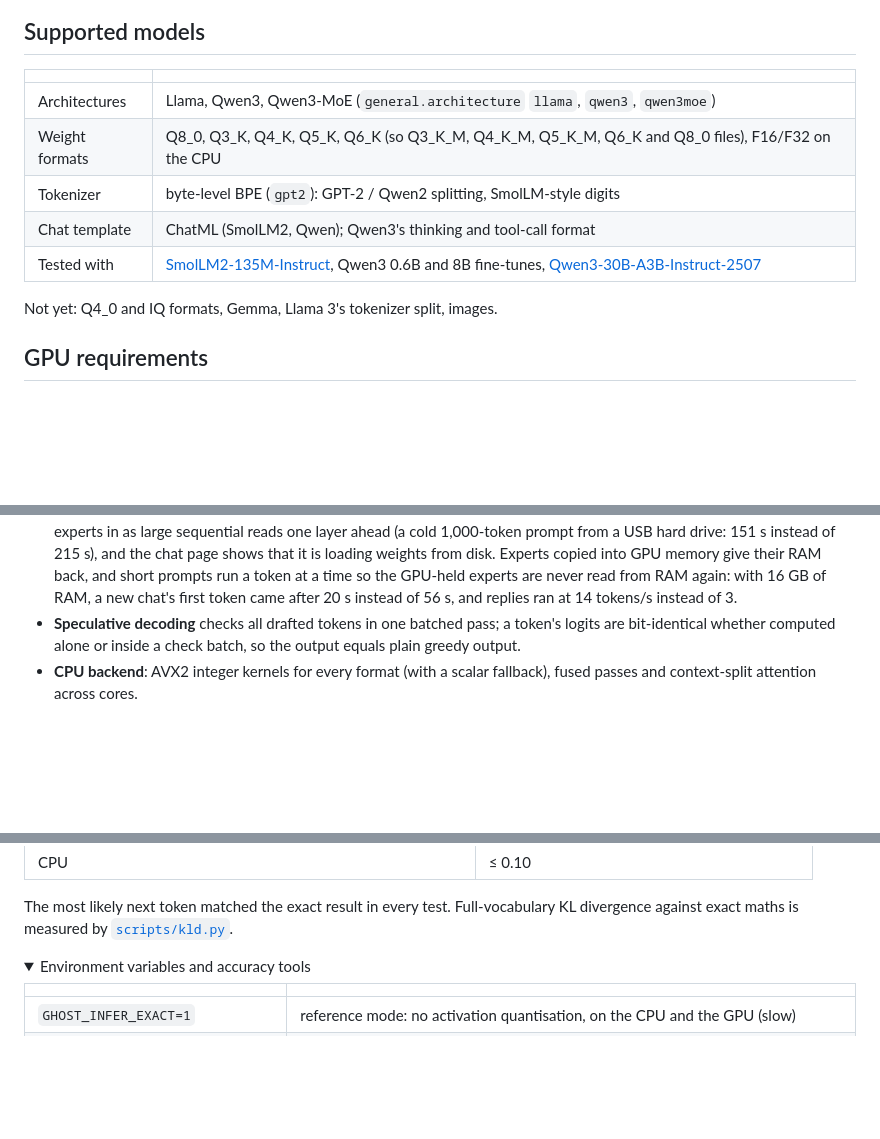
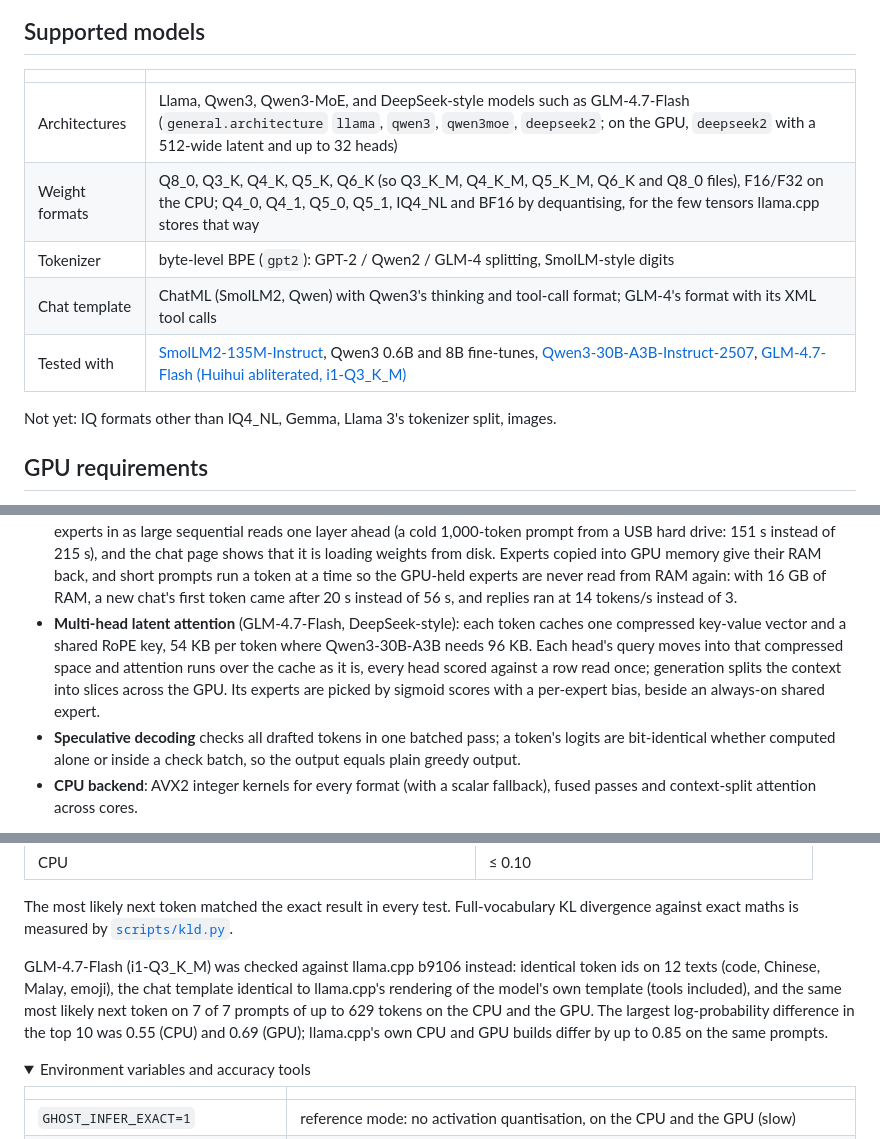
Before and after one commit to affifuddin-hazam/ghost-infer, a Markdown page: README.md, 3 parts joined by grey strips. Drawn GitHub-style; folded sections open; blank space fills up the shorter version.

Commit message:
README: GLM-4.7-Flash (deepseek2) support, how latent attention works, its accuracy check

```diff
--- a/README.md
+++ b/README.md
@@ -289,13 +289,13 @@ curl http://127.0.0.1:8080/v1/chat/completions -H "Content-Type: application/jso
 
 | | |
 |---|---|
-| Architectures | Llama, Qwen3, Qwen3-MoE (`general.architecture` `llama`, `qwen3`, `qwen3moe`) |
-| Weight formats | Q8_0, Q3_K, Q4_K, Q5_K, Q6_K (so Q3_K_M, Q4_K_M, Q5_K_M, Q6_K and Q8_0 files), F16/F32 on the CPU |
-| Tokenizer | byte-level BPE (`gpt2`): GPT-2 / Qwen2 splitting, SmolLM-style digits |
-| Chat template | ChatML (SmolLM2, Qwen); Qwen3's thinking and tool-call format |
-| Tested with | [SmolLM2-135M-Instruct](https://huggingface.co/unsloth/SmolLM2-135M-Instruct-GGUF), Qwen3 0.6B and 8B fine-tunes, [Qwen3-30B-A3B-Instruct-2507](https://huggingface.co/unsloth/Qwen3-30B-A3B-Instruct-2507-GGUF) |
+| Architectures | Llama, Qwen3, Qwen3-MoE, and DeepSeek-style models such as GLM-4.7-Flash (`general.architecture` `llama`, `qwen3`, `qwen3moe`, `deepseek2`; on the GPU, `deepseek2` with a 512-wide latent and up to 32 heads) |
+| Weight formats | Q8_0, Q3_K, Q4_K, Q5_K, Q6_K (so Q3_K_M, Q4_K_M, Q5_K_M, Q6_K and Q8_0 files), F16/F32 on the CPU; Q4_0, Q4_1, Q5_0, Q5_1, IQ4_NL and BF16 by dequantising, for the few tensors llama.cpp stores that way |
+| Tokenizer | byte-level BPE (`gpt2`): GPT-2 / Qwen2 / GLM-4 splitting, SmolLM-style digits |
+| Chat template | ChatML (SmolLM2, Qwen) with Qwen3's thinking and tool-call format; GLM-4's format with its XML tool calls |
+| Tested with | [SmolLM2-135M-Instruct](https://huggingface.co/unsloth/SmolLM2-135M-Instruct-GGUF), Qwen3 0.6B and 8B fine-tunes, [Qwen3-30B-A3B-Instruct-2507](https://huggingface.co/unsloth/Qwen3-30B-A3B-Instruct-2507-GGUF), [GLM-4.7-Flash (Huihui abliterated, i1-Q3_K_M)](https://huggingface.co/mradermacher/Huihui-GLM-4.7-Flash-abliterated-i1-GGUF) |
 
-Not yet: Q4_0 and IQ formats, Gemma, Llama 3's tokenizer split, images.
+Not yet: IQ formats other than IQ4_NL, Gemma, Llama 3's tokenizer split, images.
 
 ## GPU requirements
 
@@ -334,6 +334,11 @@ it. Remove that file to build a portable binary.
   page shows that it is loading weights from disk. Experts copied into GPU memory give their RAM back, and
   short prompts run a token at a time so the GPU-held experts are never read from RAM again: with 16 GB
   of RAM, a new chat's first token came after 20 s instead of 56 s, and replies ran at 14 tokens/s instead of 3.
+- **Multi-head latent attention** (GLM-4.7-Flash, DeepSeek-style): each token caches one compressed
+  key-value vector and a shared RoPE key, 54 KB per token where Qwen3-30B-A3B needs 96 KB. Each head's
+  query moves into that compressed space and attention runs over the cache as it is, every head scored
+  against a row read once; generation splits the context into slices across the GPU. Its experts are
+  picked by sigmoid scores with a per-expert bias, beside an always-on shared expert.
 - **Speculative decoding** checks all drafted tokens in one batched pass; a token's logits are
   bit-identical whether computed alone or inside a check batch, so the output equals plain greedy output.
 - **CPU backend**: AVX2 integer kernels for every format (with a scalar fallback), fused passes and
@@ -354,6 +359,12 @@ difference in next-token log-probability:
 
 The most likely next token matched the exact result in every test. Full-vocabulary KL divergence against
 exact maths is measured by [`scripts/kld.py`](scripts/kld.py).
+
+GLM-4.7-Flash (i1-Q3_K_M) was checked against llama.cpp b9106 instead: identical token ids on 12 texts
+(code, Chinese, Malay, emoji), the chat template identical to llama.cpp's rendering of the model's own
+template (tools included), and the same most likely next token on 7 of 7 prompts of up to 629 tokens on
+the CPU and the GPU. The largest log-probability difference in the top 10 was 0.55 (CPU) and 0.69 (GPU);
+llama.cpp's own CPU and GPU builds differ by up to 0.85 on the same prompts.
 
 <details>
 <summary>Environment variables and accuracy tools</summary>
```
